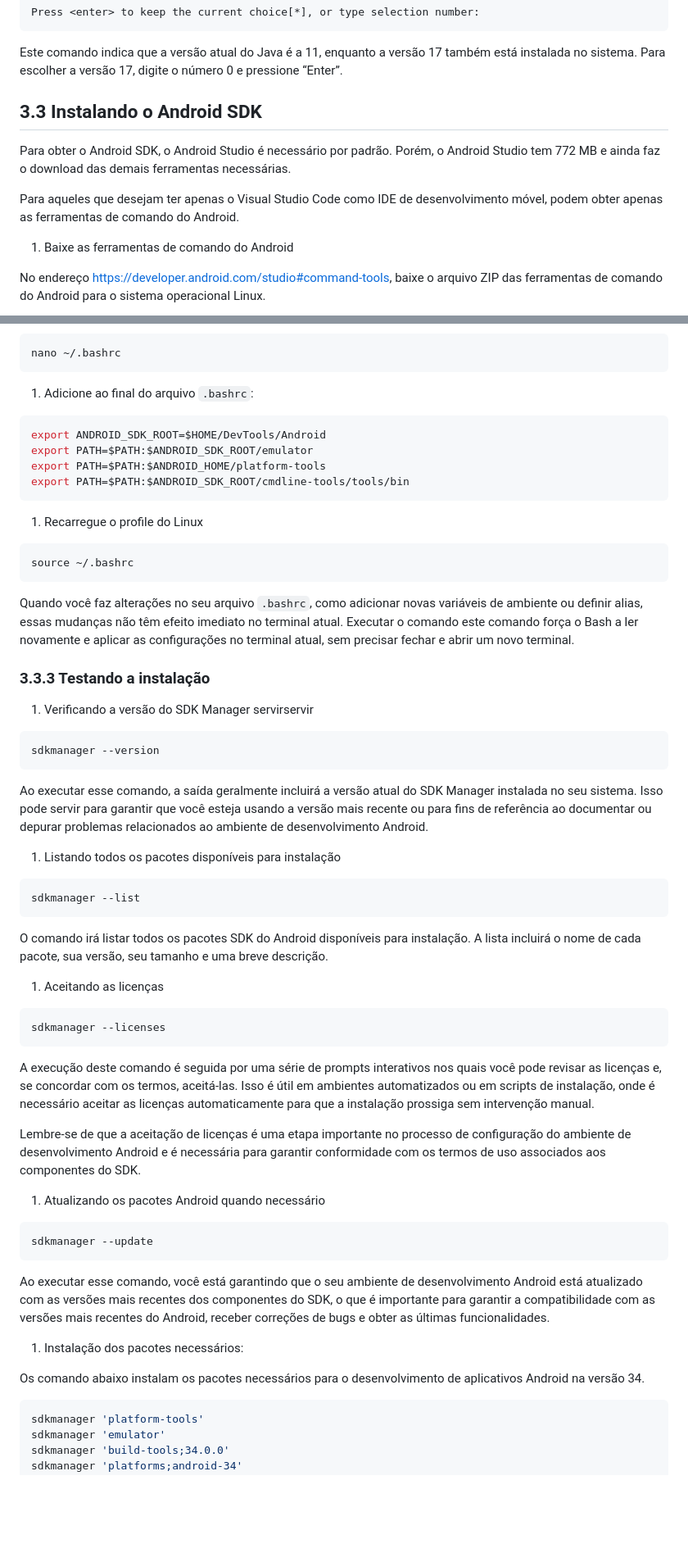
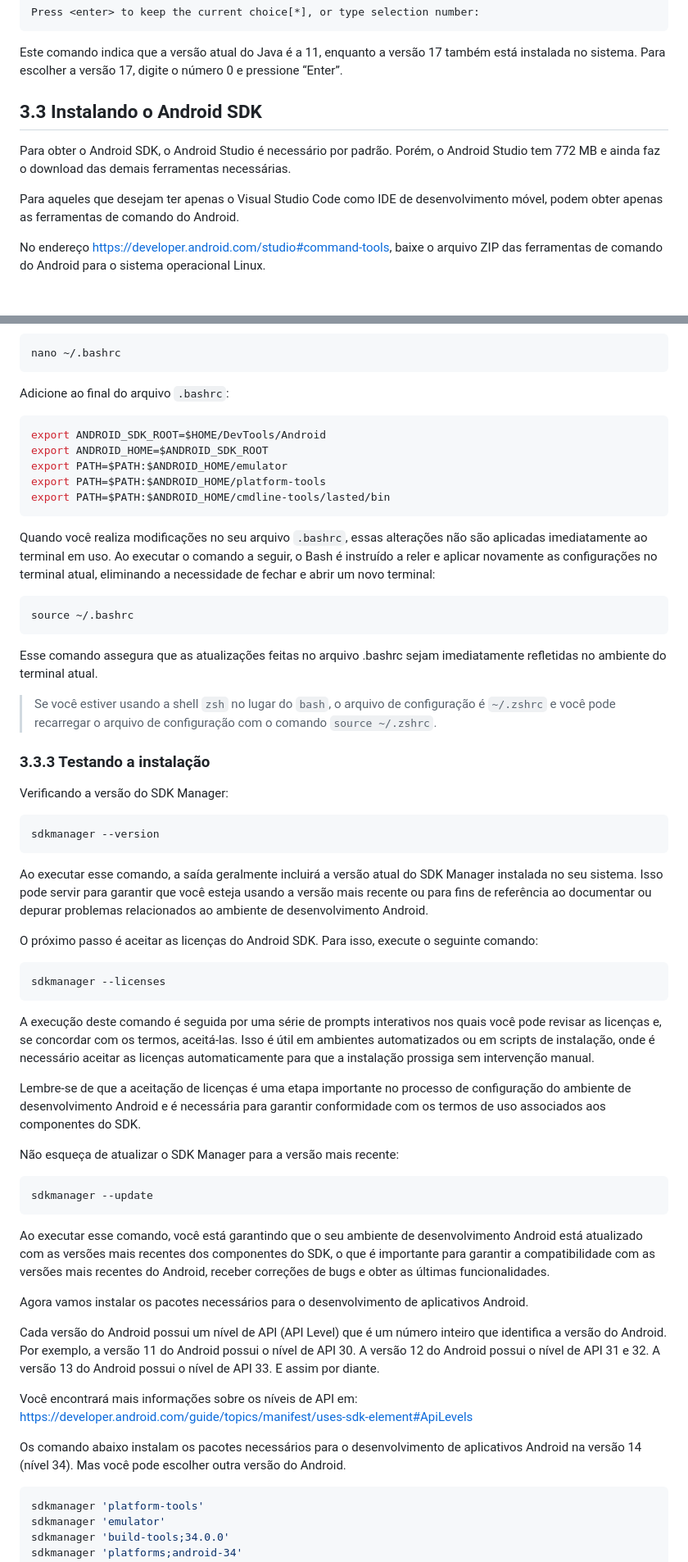
Before and after one commit to dispositivos-moveis-ivaneyvieira/tutorialSetupReact, a Markdown page: Tutorial-de-instalação-Ract-Native.md, 2 parts joined by grey strips. Shown: that part at 82% size. Rendered like a GitHub page; blank space fills up the shorter version.

````diff
--- a/Tutorial-de-instalação-Ract-Native.md
+++ b/Tutorial-de-instalação-Ract-Native.md
@@ -219,40 +208,6 @@ Este comando indica que a versão atual do Java é a 11, enquanto a versão
 17 também está instalada no sistema. Para escolher a versão 17, digite o
 número 0 e pressione “Enter”.
 
-<!--
-## Android Studio
-
-O Android Studio é um ambiente de desenvolvimento integrado (IDE) para desenvolvimento de aplicativos Android. Ele fornece uma interface gráfica do usuário (GUI) para criar e gerenciar projetos, bem como ferramentas de desenvolvimento para compilar, depurar e testar aplicativos. O Android Studio é baseado no IntelliJ IDEA, um IDE de código aberto para desenvolvimento de software.
-
-1. Crie um diretório Development Tools em seu diretório inicial, chamado DevTools (ou use um nome apropriado):
-
-```bash
-mkdir ~/DevTools
-```
-
-> Use esse diretório para instalar quaisquer outras ferramentas de desenvolvimento, kits de desenvolvimento de software e outros.
-
-### Crie um subdiretório no DevTools chamado Android:
-
-```bash
-mkdir ~/DevTools/Android
-```
-
-// Work in progress
-
-https://www.linuxfordevices.com/tutorials/linux/installing-android-studio-on-linux
-
-wget -c https://redirector.gvt1.com/edgedl/android/studio/ide-zips/2022.3.1.21/android-studio-2022.3.1.21-linux.tar.gz
-
-cd ~/DevTools/Android
-
-tar -xvzf ~/Downloads/android-studio-2022.3.1.21-linux.tar.gz
-
-cd android-studio/bin
-
-./studio.sh
--->
-
 ## 3.3 Instalando o Android SDK
 
 Para obter o Android SDK, o Android Studio é necessário por padrão.
@@ -262,8 +217,6 @@ ferramentas necessárias.
 Para aqueles que desejam ter apenas o Visual Studio Code como IDE de
 desenvolvimento móvel, podem obter apenas as ferramentas de comando do
 Android.
-
-1.  Baixe as ferramentas de comando do Android
 
 No endereço <https://developer.android.com/studio#command-tools>, baixe
 o arquivo ZIP das ferramentas de comando do Android para o sistema
@@ -337,30 +303,36 @@ diretórios:
 nano ~/.bashrc
 ```
 
-1.  Adicione ao final do arquivo `.bashrc`:
+Adicione ao final do arquivo `.bashrc`:
 
 ``` bash
 export ANDROID_SDK_ROOT=$HOME/DevTools/Android
-export PATH=$PATH:$ANDROID_SDK_ROOT/emulator
+export ANDROID_HOME=$ANDROID_SDK_ROOT
+export PATH=$PATH:$ANDROID_HOME/emulator
 export PATH=$PATH:$ANDROID_HOME/platform-tools
-export PATH=$PATH:$ANDROID_SDK_ROOT/cmdline-tools/tools/bin
+export PATH=$PATH:$ANDROID_HOME/cmdline-tools/lasted/bin
 ```
 
-1.  Recarregue o profile do Linux
+Quando você realiza modificações no seu arquivo `.bashrc`, essas
+alterações não são aplicadas imediatamente ao terminal em uso. Ao
+executar o comando a seguir, o Bash é instruído a reler e aplicar
+novamente as configurações no terminal atual, eliminando a necessidade
+de fechar e abrir um novo terminal:
 
 ``` bash
 source ~/.bashrc
 ```
 
-Quando você faz alterações no seu arquivo `.bashrc`, como adicionar
-novas variáveis de ambiente ou definir alias, essas mudanças não têm
-efeito imediato no terminal atual. Executar o comando este comando força
-o Bash a ler novamente e aplicar as configurações no terminal atual, sem
-precisar fechar e abrir um novo terminal.
+Esse comando assegura que as atualizações feitas no arquivo .bashrc
+sejam imediatamente refletidas no ambiente do terminal atual.
+
+> Se você estiver usando a shell `zsh` no lugar do `bash`, o arquivo de
+> configuração é `~/.zshrc` e você pode recarregar o arquivo de
+> configuração com o comando `source ~/.zshrc`.
 
 ### 3.3.3 Testando a instalação
 
-1.  Verificando a versão do SDK Manager servirservir
+Verificando a versão do SDK Manager:
 
 ``` bash
 sdkmanager --version
@@ -372,17 +344,8 @@ você esteja usando a versão mais recente ou para fins de referência ao
 documentar ou depurar problemas relacionados ao ambiente de
 desenvolvimento Android.
 
-1.  Listando todos os pacotes disponíveis para instalação
-
-``` bash
-sdkmanager --list
-```
-
-O comando irá listar todos os pacotes SDK do Android disponíveis para
-instalação. A lista incluirá o nome de cada pacote, sua versão, seu
-tamanho e uma breve descrição.
-
-1.  Aceitando as licenças
+O próximo passo é aceitar as licenças do Android SDK. Para isso, execute
+o seguinte comando:
 
 ``` bash
 sdkmanager --licenses
@@ -399,7 +362,7 @@ processo de configuração do ambiente de desenvolvimento Android e é
 necessária para garantir conformidade com os termos de uso associados
 aos componentes do SDK.
 
-1.  Atualizando os pacotes Android quando necessário
+Não esqueça de atualizar o SDK Manager para a versão mais recente:
 
 ``` bash
 sdkmanager --update
@@ -411,10 +374,21 @@ componentes do SDK, o que é importante para garantir a compatibilidade
 com as versões mais recentes do Android, receber correções de bugs e
 obter as últimas funcionalidades.
 
-1.  Instalação dos pacotes necessários:
+Agora vamos instalar os pacotes necessários para o desenvolvimento de
+aplicativos Android.
+
+Cada versão do Android possui um nível de API (API Level) que é um
+número inteiro que identifica a versão do Android. Por exemplo, a versão
+11 do Android possui o nível de API 30. A versão 12 do Android possui o
+nível de API 31 e 32. A versão 13 do Android possui o nível de API 33. E
+assim por diante.
+
+Você encontrará mais informações sobre os níveis de API em:
+<https://developer.android.com/guide/topics/manifest/uses-sdk-element#ApiLevels>
 
 Os comando abaixo instalam os pacotes necessários para o desenvolvimento
-de aplicativos Android na versão 34.
+de aplicativos Android na versão 14 (nível 34). Mas você pode escolher
+outra versão do Android.
 
 ``` bash
 sdkmanager 'platform-tools'
````
Also changed, not shown: other parts of Tutorial-de-instalação-Ract-Native.md (+137 -66 lines), image-1.png (added), 3 other files.
